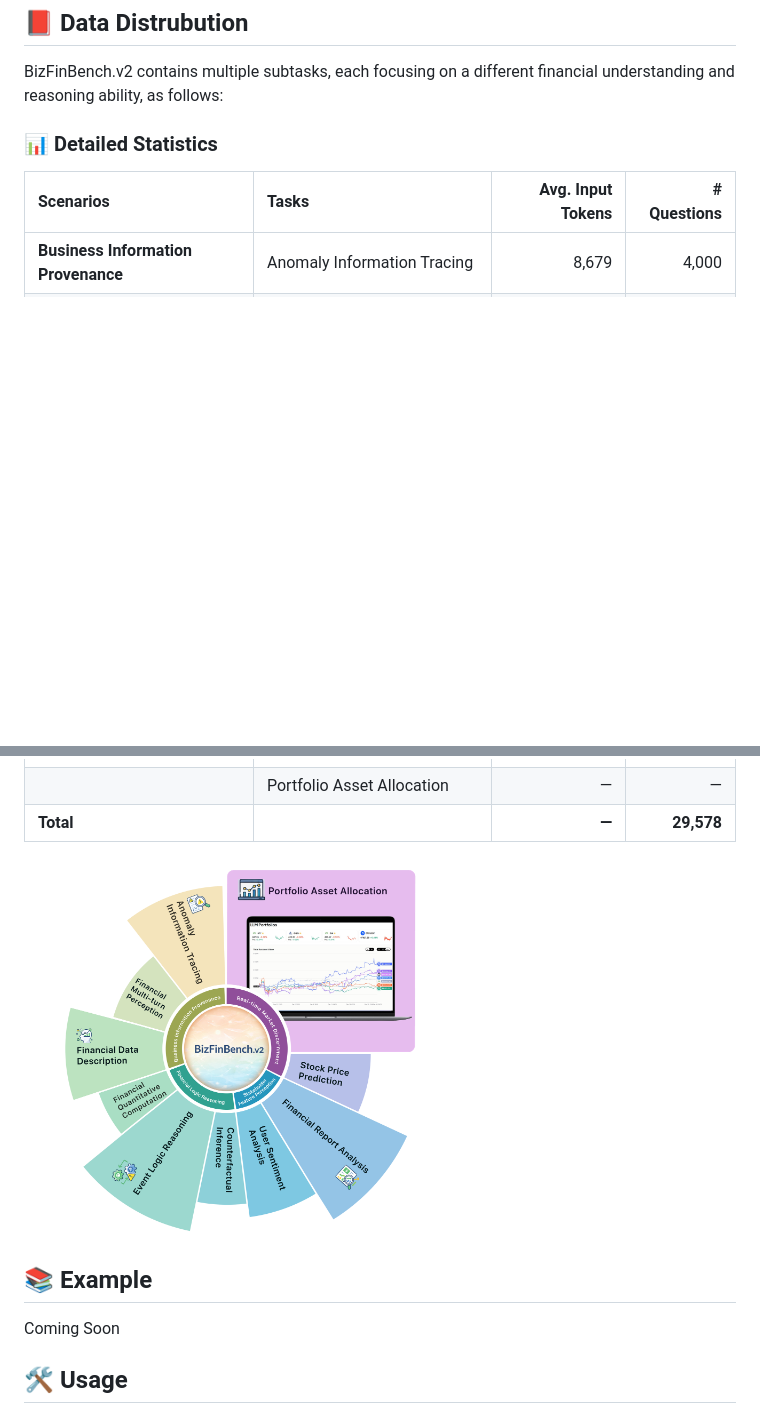
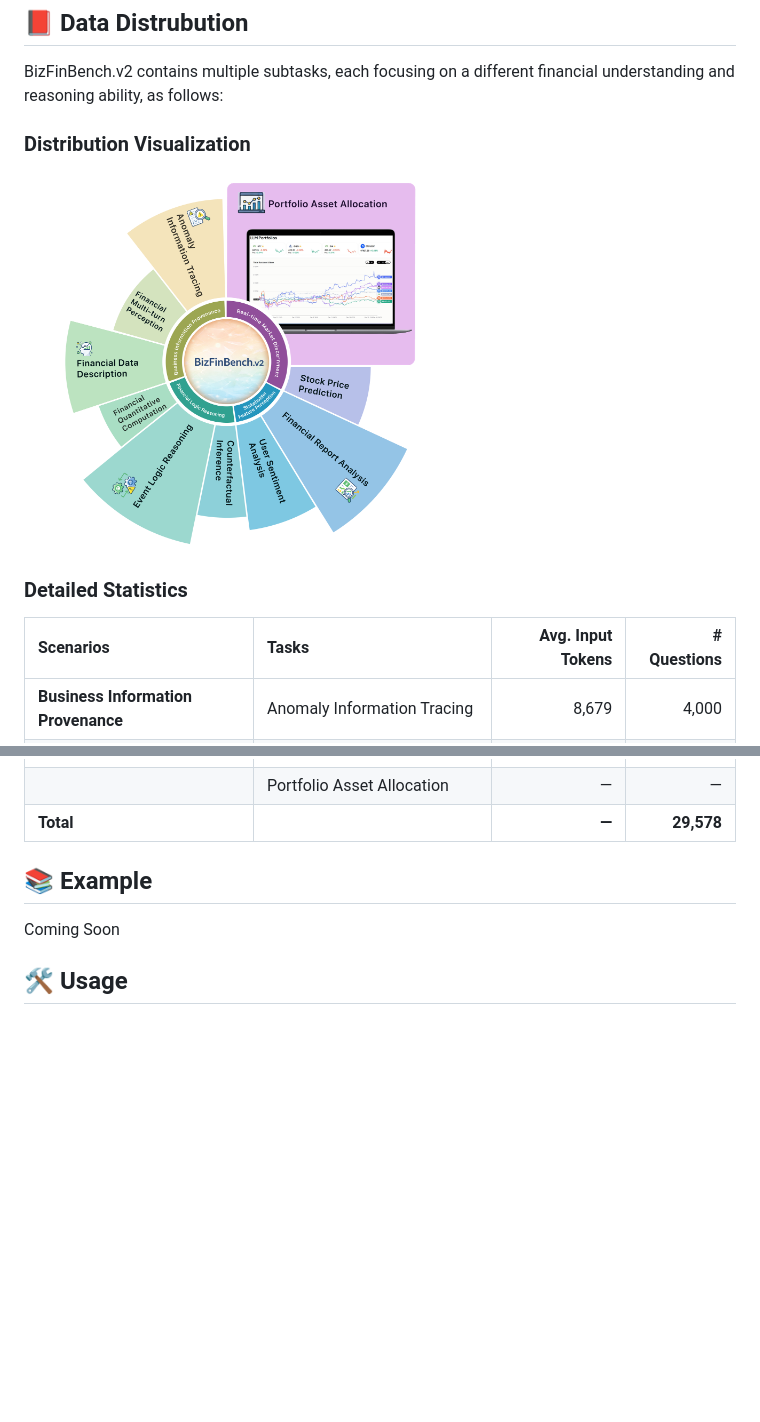
Before and after one commit to HiThink-Research/BizFinBench.v2, a Markdown page: README.md, 2 parts joined by grey strips. Rendered like a GitHub page; blank space fills up the shorter version.

Commit message:
Update section titles and fix image placement

```diff
--- a/README.md
+++ b/README.md
@@ -46,7 +46,10 @@
 ## 📕 Data Distrubution
 BizFinBench.v2 contains multiple subtasks, each focusing on a different financial understanding and reasoning ability, as follows:
 
-### 📊 Detailed Statistics
+### Distribution Visualization
+<img src="static/distribution.png" alt="Data Distribution" width="60%">
+
+### Detailed Statistics
 | Scenarios | Tasks | Avg. Input Tokens | # Questions |
 |:---|:---|---:|---:|
 | **Business Information Provenance** | Anomaly Information Tracing | 8,679 | 4,000 |
@@ -60,9 +63,6 @@ BizFinBench.v2 contains multiple subtasks, each focusing on a different financia
 | **Real-time Market Discernment** | Stock Price Prediction | 5,510 | 4,000 |
 | | Portfolio Asset Allocation | — | — |
 | **Total** | | **—** | **29,578** |
-
-
-<img src="static/distribution.png" alt="Data Distribution" width="60%">
 
 ## 📚 Example
 Coming Soon
```
